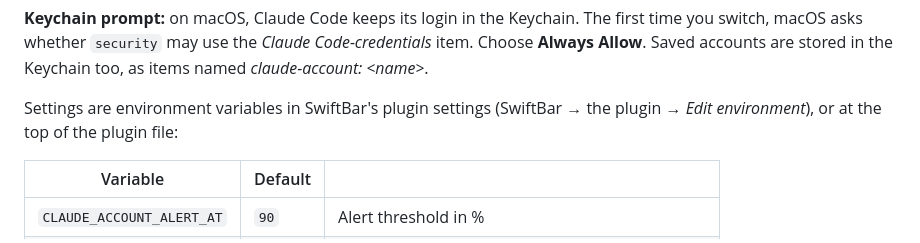
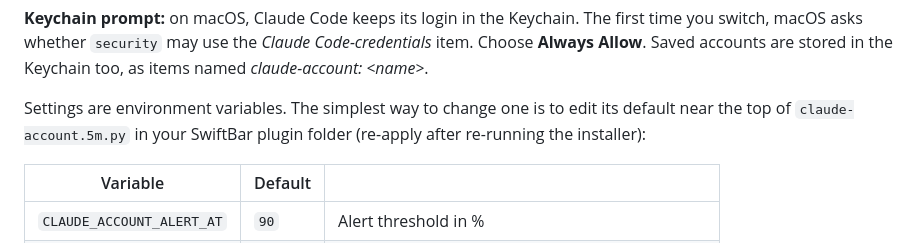
Before and after one commit to Manzozorry/claude-seats, a Markdown page: docs/INSTALL.md, the part around the change. Rendered like a GitHub page.

```diff
--- a/docs/INSTALL.md
+++ b/docs/INSTALL.md
@@ -83,9 +83,9 @@ The first time you switch, macOS asks whether `security` may use the
 *Claude Code-credentials* item. Choose **Always Allow**. Saved accounts are
 stored in the Keychain too, as items named *claude-account: &lt;name&gt;*.
 
-Settings are environment variables in SwiftBar's plugin settings
-(SwiftBar → the plugin → *Edit environment*), or at the top of the plugin
-file:
+Settings are environment variables. The simplest way to change one is to edit
+its default near the top of `claude-account.5m.py` in your SwiftBar plugin
+folder (re-apply after re-running the installer):
 
 | Variable | Default | |
 | --- | --- | --- |
```
Also changed, not shown: README.md (+4 -2 lines).
